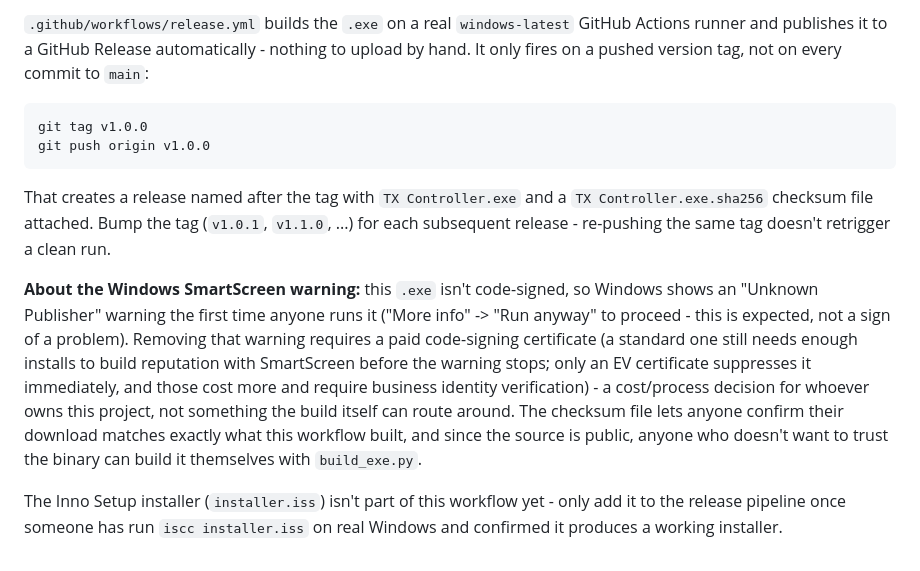
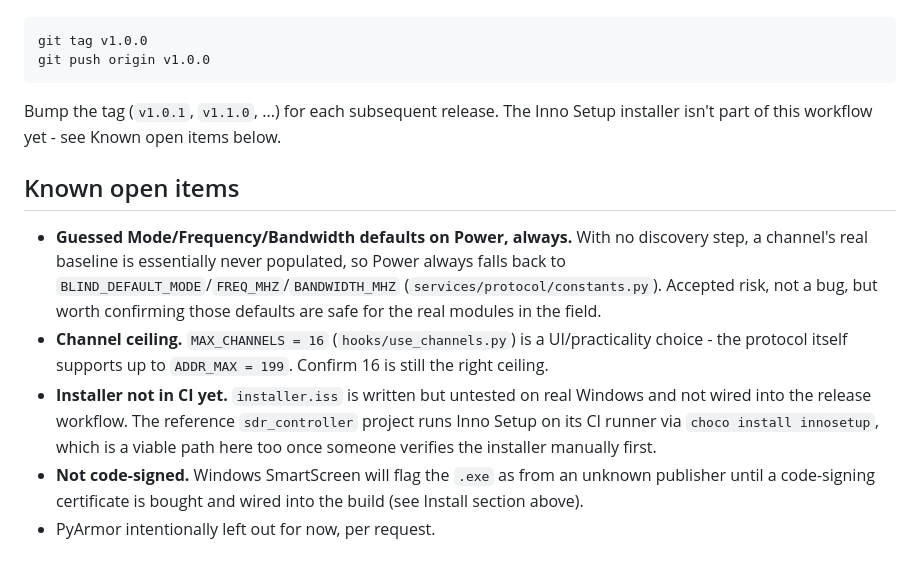
Before and after one commit to lankipolo123/sdr_app, a Markdown page: README.md, the part around one of its changes. Drawn GitHub-style.

````diff
--- a/README.md
+++ b/README.md
@@ -180,34 +133,31 @@ rather than a separate app living alongside the old one.
 
-`.github/workflows/release.yml` builds the `.exe` on a real
-`windows-latest` GitHub Actions runner and publishes it to a GitHub
-Release automatically - nothing to upload by hand. It only fires on a
-pushed version tag, not on every commit to `main`:
-
-```
+```bash
 git tag v1.0.0
 git push origin v1.0.0
 ```
 
-That creates a release named after the tag with `TX Controller.exe`
-and a `TX Controller.exe.sha256` checksum file attached. Bump the tag
-(`v1.0.1`, `v1.1.0`, ...) for each subsequent release - re-pushing the
-same tag doesn't retrigger a clean run.
+Bump the tag (`v1.0.1`, `v1.1.0`, ...) for each subsequent release.
+The Inno Setup installer isn't part of this workflow yet - see Known
+open items below.
 
-**About the Windows SmartScreen warning:** this `.exe` isn't
-code-signed, so Windows shows an "Unknown Publisher" warning the first
-time anyone runs it ("More info" -> "Run anyway" to proceed - this is
-expected, not a sign of a problem). Removing that warning requires a
-paid code-signing certificate (a standard one still needs enough
-installs to build reputation with SmartScreen before the warning
-stops; only an EV certificate suppresses it immediately, and those
-cost more and require business identity verification) - a cost/process
-decision for whoever owns this project, not something the build itself
-can route around. The checksum file lets anyone confirm their download
-matches exactly what this workflow built, and since the source is
-public, anyone who doesn't want to trust the binary can build it
-themselves with `build_exe.py`.
+## Known open items
 
-The Inno Setup installer (`installer.iss`) isn't part of this workflow
-yet - only add it to the release pipeline once someone has run `iscc
-installer.iss` on real Windows and confirmed it produces a working
-installer.
+- **Guessed Mode/Frequency/Bandwidth defaults on Power, always.**
+  With no discovery step, a channel's real baseline is essentially
+  never populated, so Power always falls back to
+  `BLIND_DEFAULT_MODE`/`FREQ_MHZ`/`BANDWIDTH_MHZ`
+  (`services/protocol/constants.py`). Accepted risk, not a bug, but
+  worth confirming those defaults are safe for the real modules in
+  the field.
+- **Channel ceiling.** `MAX_CHANNELS = 16` (`hooks/use_channels.py`)
+  is a UI/practicality choice - the protocol itself supports up to
+  `ADDR_MAX = 199`. Confirm 16 is still the right ceiling.
+- **Installer not in CI yet.** `installer.iss` is written but
+  untested on real Windows and not wired into the release workflow.
+  The reference `sdr_controller` project runs Inno Setup on its CI
+  runner via `choco install innosetup`, which is a viable path here
+  too once someone verifies the installer manually first.
+- **Not code-signed.** Windows SmartScreen will flag the `.exe` as
+  from an unknown publisher until a code-signing certificate is
+  bought and wired into the build (see Install section above).
+- PyArmor intentionally left out for now, per request.
````
Also changed, not shown: other parts of README.md (+104 -151 lines).
